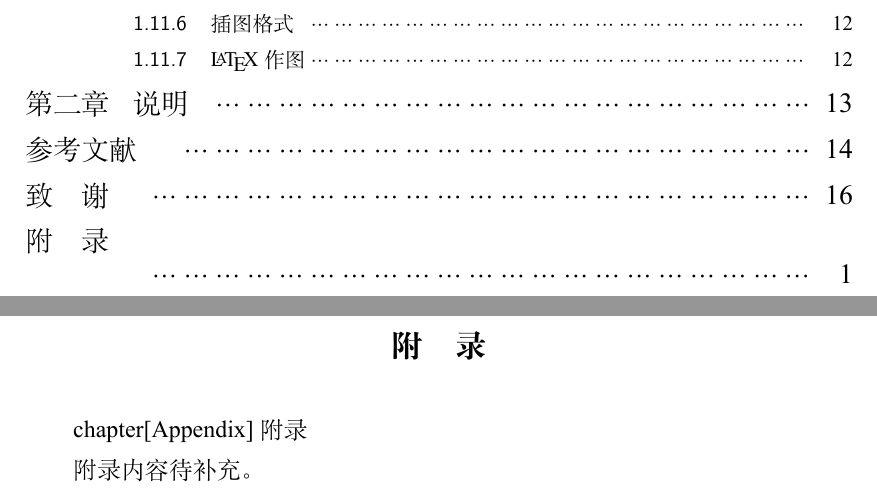
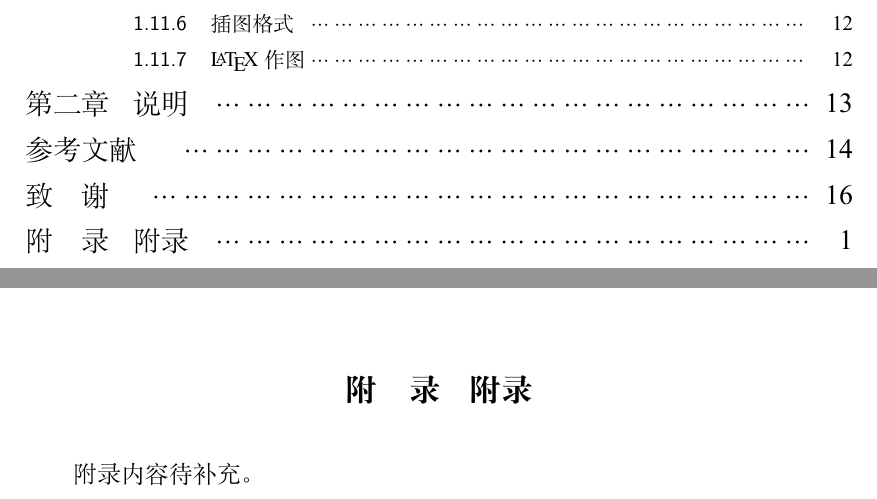
Before and after one commit to weihuakuang/nkse-bachelor-thesis-latex-template-26, a LaTeX thesis (main.tex, which reads sections/appendices.tex): two parts of pages 5 and 22 of 22, joined at a grey line, cut so that both start at the same text. Compiled offline with XeLaTeX; a missing font is replaced by an installed copy or a similar font; a LaTeX package or settings file that is missing is left out.

Commit message:
Fix appendix command usage for NKThesis

```diff
--- a/sections/appendices.tex
+++ b/sections/appendices.tex
@@ -1,6 +1,5 @@
 % -*- coding: utf-8 -*-
 
-\appendix
-\\chapter[Appendix]{附录}
+\appendix{附录}
 
 附录内容待补充。
```
Also changed, not shown: main.pdf.
